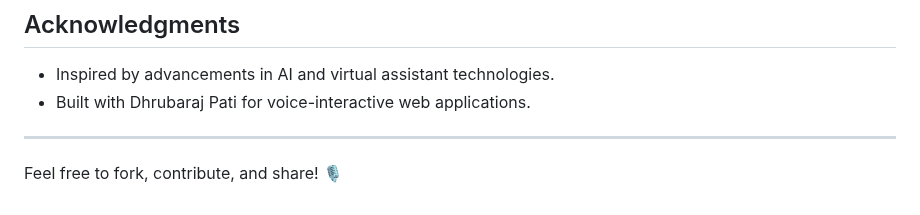
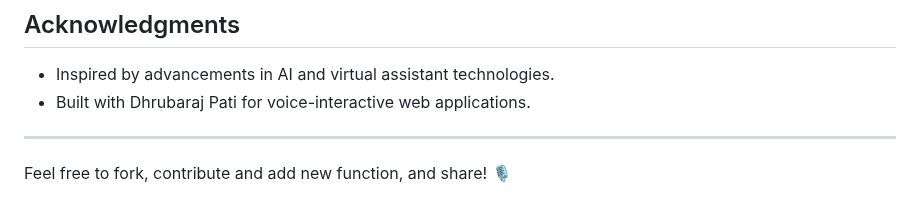
Before and after one commit to codewithdhruba01/Virtual-Assistant-Application, a Markdown page: README.md, the part around the change. GitHub-like rendering.

Commit message:
new line add README

```diff
--- a/README.md
+++ b/README.md
@@ -140,4 +140,4 @@ This project is open-source and available under the MIT License.
 
 ---
 
-Feel free to fork, contribute, and share! 🎙️
+Feel free to fork, contribute and add new function, and share! 🎙️
```
